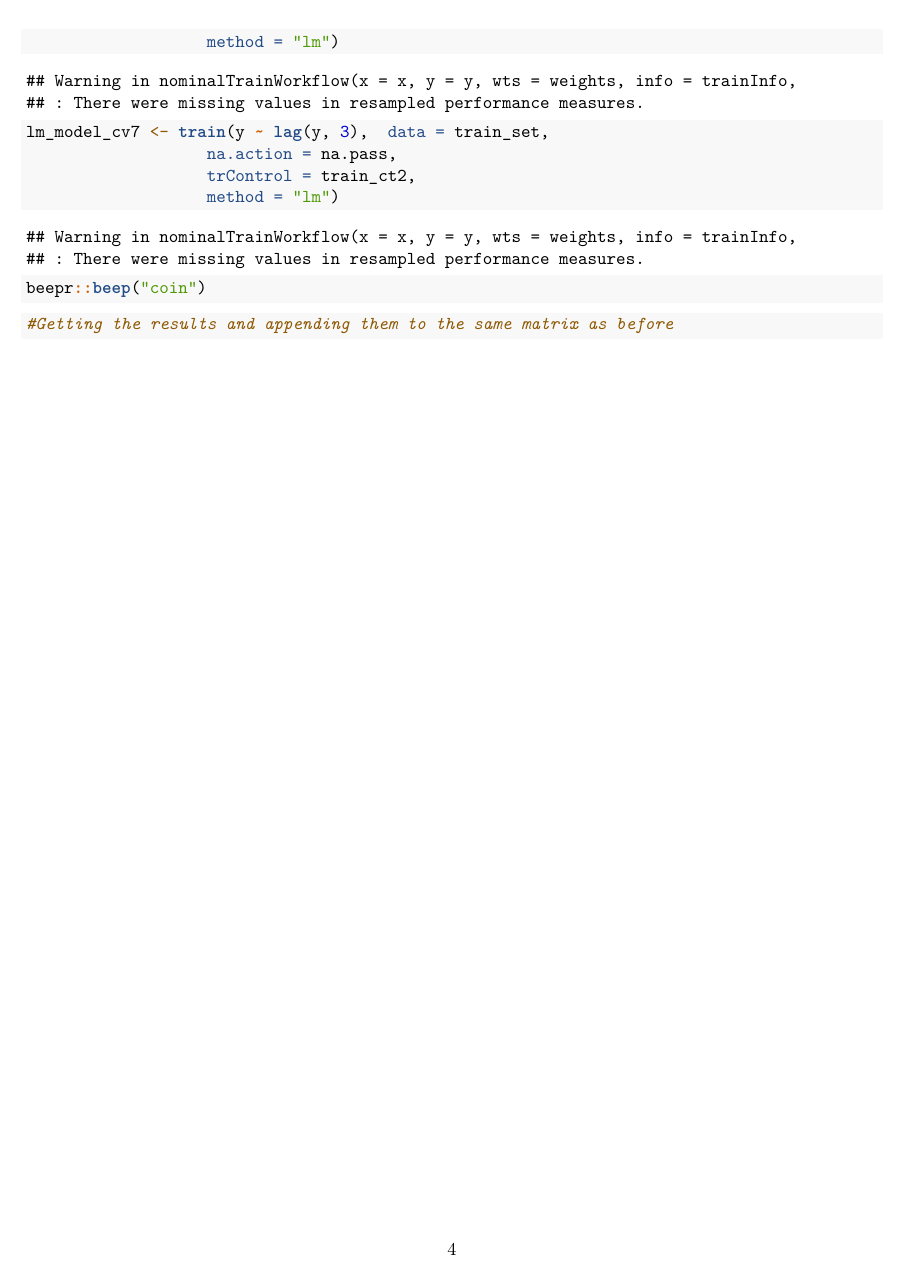
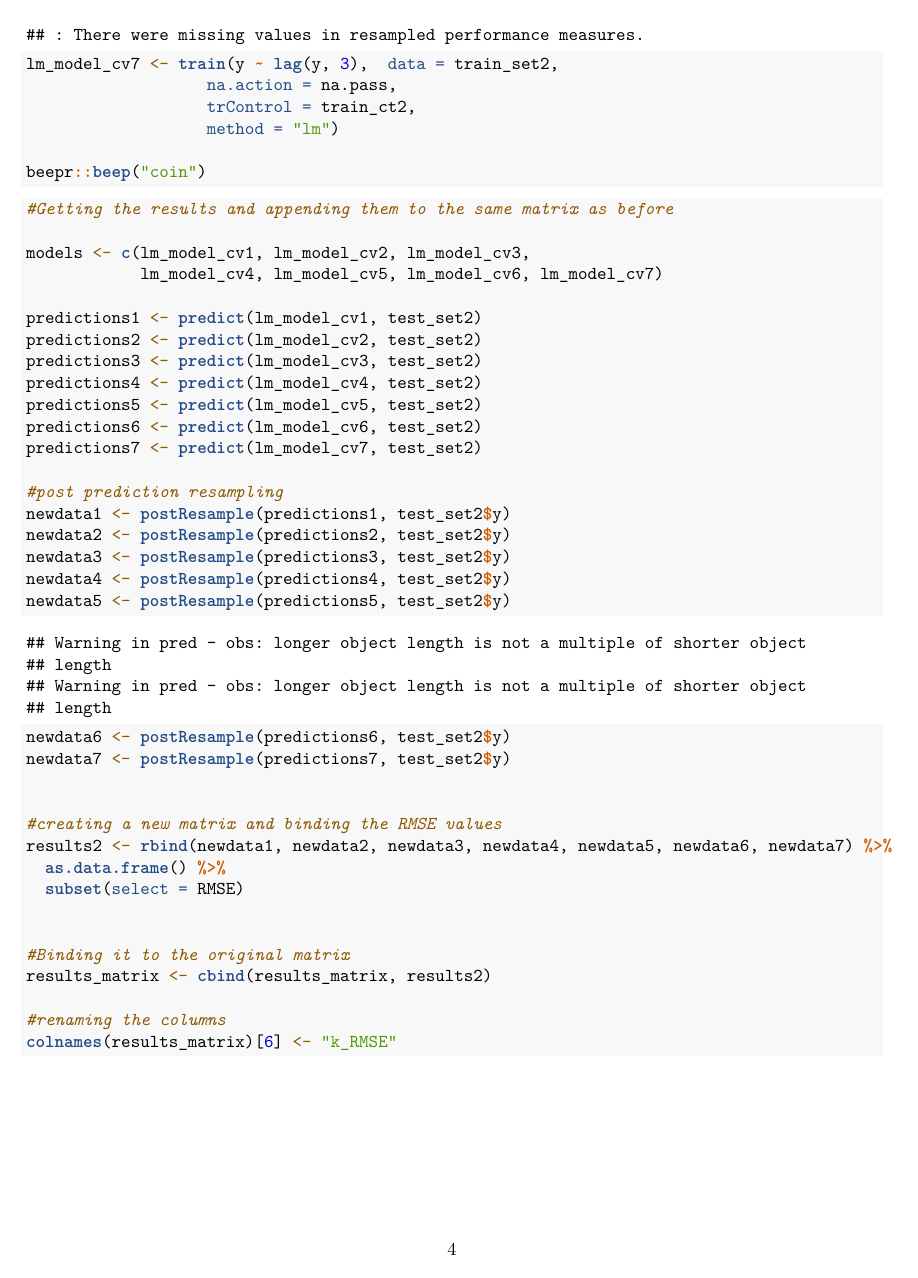
Before and after one commit to angel-sarmiento/Time-Series, an R Markdown document (HW3/HW3.Rmd): page 4 of 4. Rendered offline with R 4.5, knitr and Pandoc, then LaTeX, with nearby package versions; code that draws random numbers runs with fixed seeds of ours.

Commit message:
Created first seven models using both kfolds and loocv. Did the same for observations n = 300

````diff
--- a/HW3/HW3.Rmd
+++ b/HW3/HW3.Rmd
@@ -158,7 +156,7 @@ lm_model_cv6 <- train(y ~ lag(y, 2),  data = train_set,
                    trControl = train_ct2,
                    method = "lm")
 
-lm_model_cv7 <- train(y ~ lag(y, 3),  data = train_set,
+lm_model_cv7 <- train(y ~ lag(y, 3),  data = train_set2,
                    na.action = na.pass,
                    trControl = train_ct2,
                    method = "lm")
@@ -170,5 +168,37 @@ beepr::beep("coin")
 ```{r}
 #Getting the results and appending them to the same matrix as before
 
+models <- c(lm_model_cv1, lm_model_cv2, lm_model_cv3,
+            lm_model_cv4, lm_model_cv5, lm_model_cv6, lm_model_cv7)
+
+predictions1 <- predict(lm_model_cv1, test_set2)
+predictions2 <- predict(lm_model_cv2, test_set2)
+predictions3 <- predict(lm_model_cv3, test_set2)
+predictions4 <- predict(lm_model_cv4, test_set2)
+predictions5 <- predict(lm_model_cv5, test_set2)
+predictions6 <- predict(lm_model_cv6, test_set2)
+predictions7 <- predict(lm_model_cv7, test_set2)
+
+#post prediction resampling
+newdata1 <- postResample(predictions1, test_set2$y)
+newdata2 <- postResample(predictions2, test_set2$y)
+newdata3 <- postResample(predictions3, test_set2$y)
+newdata4 <- postResample(predictions4, test_set2$y)
+newdata5 <- postResample(predictions5, test_set2$y)
+newdata6 <- postResample(predictions6, test_set2$y)
+newdata7 <- postResample(predictions7, test_set2$y)
+
+
+#creating a new matrix and binding the RMSE values
+results2 <- rbind(newdata1, newdata2, newdata3, newdata4, newdata5, newdata6, newdata7) %>%
+  as.data.frame() %>%
+  subset(select = RMSE)
+
+
+#Binding it to the original matrix
+results_matrix <- cbind(results_matrix, results2)
+
+#renaming the columns
+colnames(results_matrix)[6] <- "k_RMSE"
 
 ```
````
Also changed, not shown: HW3/HW3.Rmd (26 more changed lines).
